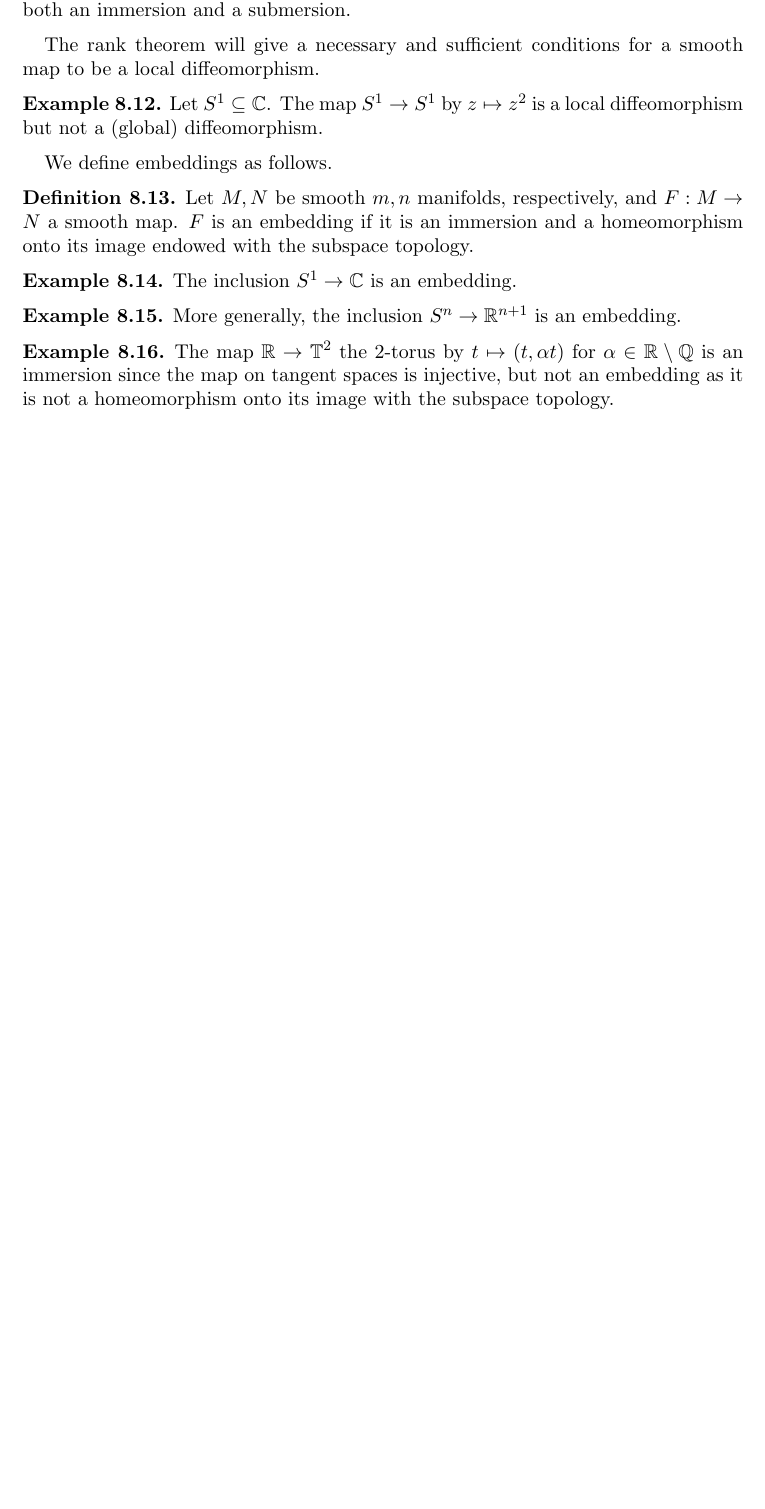
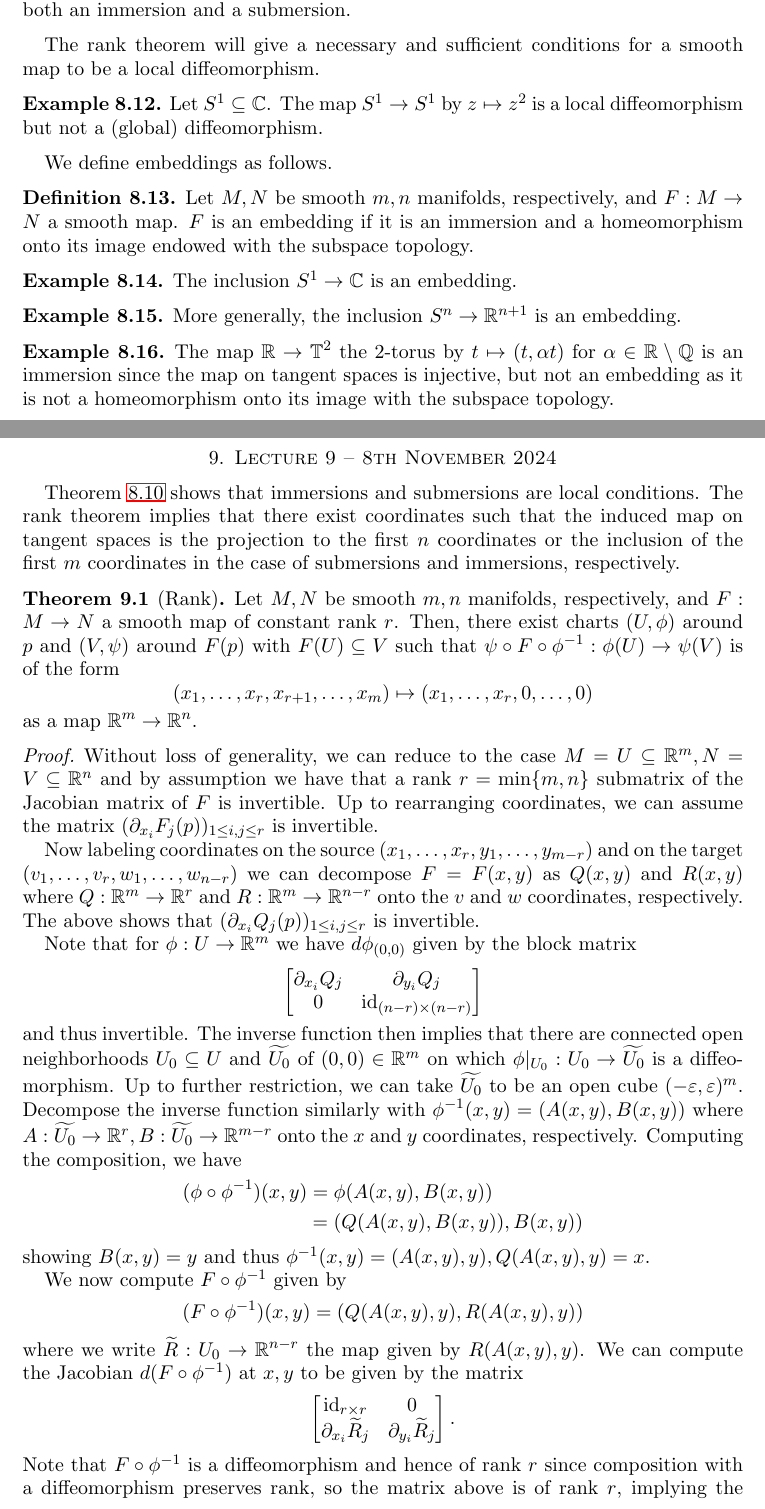
Before and after one commit to wgabrielong/Bonn-Winter-24-25, a LaTeX paper (F4D1-Analysis-and-Geometry-on-Manifolds/Analysis_on_Manifolds_Notes.tex, which reads F4D1-Analysis-and-Geometry-on-Manifolds/Lecture 9.tex): part of page 23 of 24 before the commit and two parts of pages 23 and 24 of 27 after it, the two joined at a grey line, cut so that both start at the same text, the shorter picture padded with empty space. Compiled offline with pdfLaTeX.

Commit message:
Smooth manifolds lecture 9

```diff
--- /dev/null
+++ b/F4D1-Analysis-and-Geometry-on-Manifolds/Lecture 9.tex
@@ -0,0 +1,36 @@
+\section{Lecture 9 -- 8th November 2024}\label{sec: lecture 9}
+\Cref{prop: immersions and submersions are local} shows that immersions and submersions are local conditions. The rank theorem implies that there exist coordinates such that the induced map on tangent spaces is the projection to the first $n$ coordinates or the inclusion of the first $m$ coordinates in the case of submersions and immersions, respectively.
+\begin{theorem}[Rank]\label{thm: rank theorem}
+    Let $M,N$ be smooth $m,n$ manifolds, respectively, and $F:M\to N$ a smooth map of constant rank $r$. Then, there exist charts $(U,\phi)$ around $p$ and $(V,\psi)$ around $F(p)$ with $F(U)\subseteq V$ such that $\psi\circ F\circ \phi^{-1}:\phi(U)\to\psi(V)$ is of the form
+    $$(x_{1},\dots,x_{r},x_{r+1},\dots,x_{m})\mapsto(x_{1},\dots,x_{r},0,\dots,0)$$
+    as a map $\RR^{m}\to\RR^{n}$.
+\end{theorem}
+\begin{proof}
+    Without loss of generality, we can reduce to the case $M=U\subseteq\RR^{m},N=V\subseteq\RR^{n}$ and by assumption we have that a rank $r=\min\{m,n\}$ submatrix of the Jacobian matrix of $F$ is invertible. Up to rearranging coordinates, we can assume the matrix $(\partial_{x_{i}}F_{j}(p))_{1\leq i,j\leq r}$ is invertible.
+
+    Now labeling coordinates on the source $(x_{1},\dots,x_{r},y_{1},\dots,y_{m-r})$ and on the target $(v_{1},\dots,v_{r},w_{1},\dots,w_{n-r})$ we can decompose $F=F(x,y)$ as $Q(x,y)$ and $R(x,y)$ where $Q:\RR^{m}\to\RR^{r}$ and $R:\RR^{m}\to\RR^{n-r}$ onto the $v$ and $w$ coordinates, respectively. The above shows that $(\partial_{x_{i}}Q_{j}(p))_{1\leq i,j\leq r}$ is invertible.
+
+    Note that for $\phi:U\to\RR^{m}$ we have $d\phi_{(0,0)}$ given by the block matrix
+    $$\begin{bmatrix}
+        \partial_{x_{i}}Q_{j} & \partial_{y_{i}}Q_{j} \\
+        0 & \id_{(n-r)\times(n-r)}
+    \end{bmatrix}$$
+    and thus invertible. The inverse function then implies that there are connected open neighborhoods $U_{0}\subseteq U$ and $\widetilde{U_{0}}$ of $(0,0)\in\RR^{m}$ on which $\phi|_{U_{0}}:U_{0}\to\widetilde{U_{0}}$ is a diffeomorphism. Up to further restriction, we can take $\widetilde{U_{0}}$ to be an open cube $(-\varepsilon,\varepsilon)^{m}$. Decompose the inverse function similarly with $\phi^{-1}(x,y)=(A(x,y),B(x,y))$ where $A:\widetilde{U_{0}}\to\RR^{r}, B:\widetilde{U_{0}}\to\RR^{m-r}$ onto the $x$ and $y$ coordinates, respectively. Computing the composition, we have
+    \begin{align*}
+        (\phi\circ\phi^{-1})(x,y) &= \phi(A(x,y),B(x,y)) \\
+        &= \left(Q(A(x,y),B(x,y)),B(x,y)\right)
+    \end{align*}
+    showing $B(x,y)=y$ and thus $\phi^{-1}(x,y)=(A(x,y),y), Q(A(x,y),y)=x$.
+
+    We now compute $F\circ\phi^{-1}$ given by
+    \begin{align*}
+        (F\circ\phi^{-1})(x,y) &= (Q(A(x,y),y),R(A(x,y),y))
+    \end{align*}
+    where we write $\widetilde{R}:U_{0}\to\RR^{n-r}$ the map given by $R(A(x,y),y)$. We can compute the Jacobian $d(F\circ\phi^{-1})$ at $x,y$ to be given by the matrix
+    $$\begin{bmatrix}
+        \id_{r\times r} & 0 \\
+        \partial_{x_{i}}\widetilde{R}_{j} & \partial_{y_{i}}\widetilde{R}_{j}
+    \end{bmatrix}.$$
+    Note that $F\circ\phi^{-1}$ is a diffeomorphism and hence of rank $r$ since composition with a diffeomorphism preserves rank, so the matrix above is of rank $r$, implying the submatrix $\partial_{y_{i}}\widetilde{R_{j}}$ is the zero $(n-r)\times(n-r)$ matrix. In particular, $\widetilde{R}(x,y)$ does not depend on $y$. Writing $\widetilde{R}(x,y)$ as $S(x)$, we have $(F\circ\phi^{-1})(x,y)=(x,S(x))$.
+
+    We can now consider a subset $V_{0}\subseteq V$ where
```
Also changed, not shown: F4D1-Analysis-and-Geometry-on-Manifolds/Analysis_on_Manifolds_Notes.tex (+1 -0 lines), F4D1-Analysis-and-Geometry-on-Manifolds/Lecture 8.tex (+1 -1 lines), F4D1-Analysis-and-Geometry-on-Manifolds/Lecture 9.tex (42 more changed lines).
